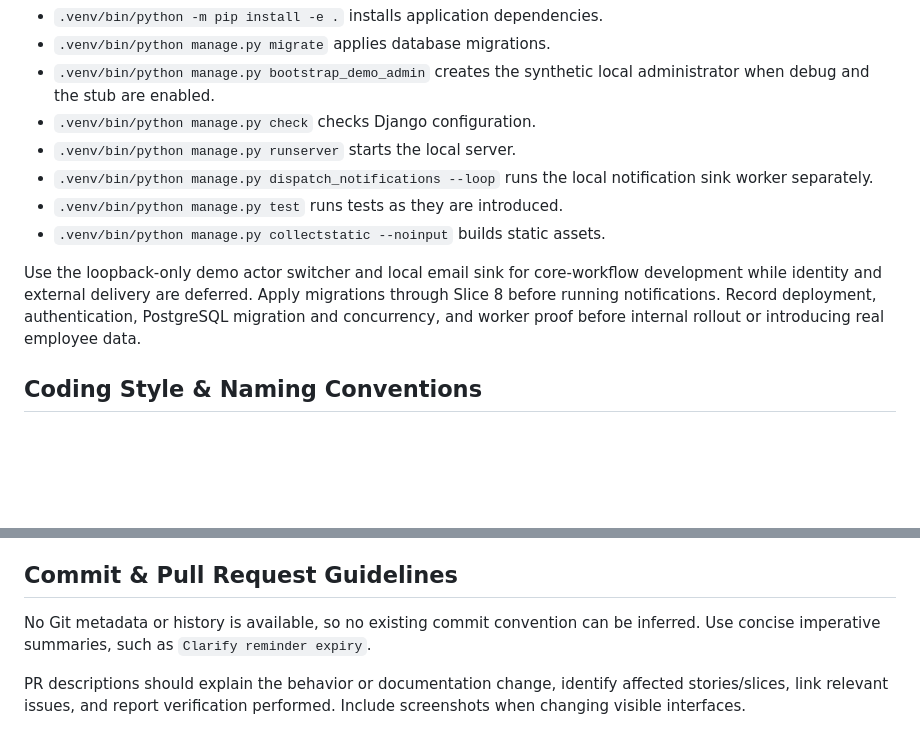
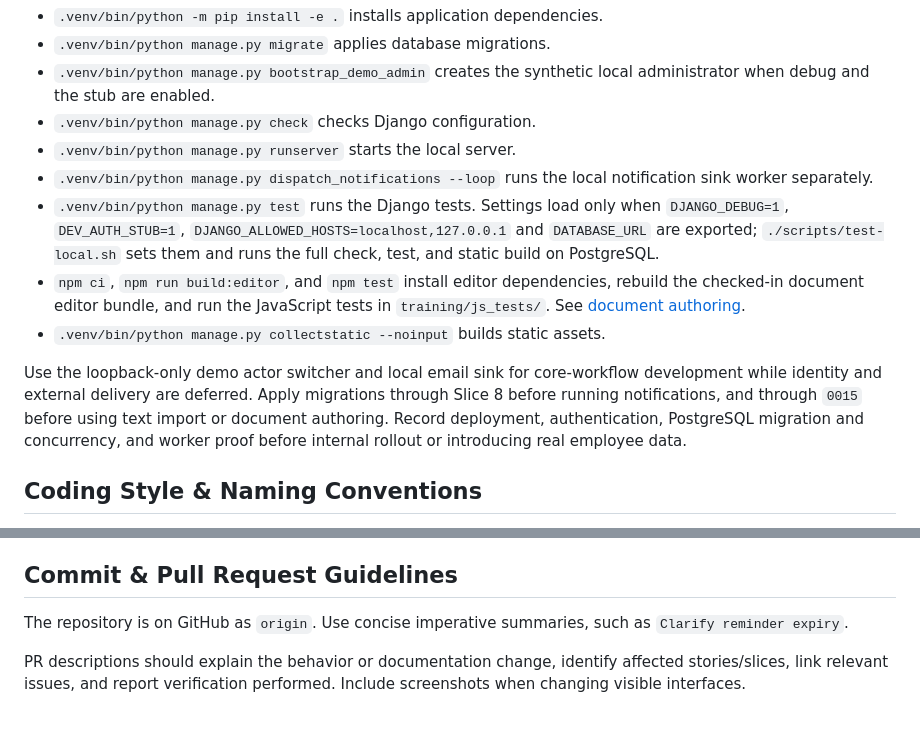
Before and after one commit to cts-janderson/employee-training-app, a Markdown page: AGENTS.md, 2 parts joined by grey strips. GitHub-like rendering; blank space fills up the shorter version.

```diff
--- a/AGENTS.md
+++ b/AGENTS.md
@@ -20,10 +20,11 @@ With a local PostgreSQL database and environment configured as in [README.md](RE
 - `.venv/bin/python manage.py check` checks Django configuration.
 - `.venv/bin/python manage.py runserver` starts the local server.
 - `.venv/bin/python manage.py dispatch_notifications --loop` runs the local notification sink worker separately.
-- `.venv/bin/python manage.py test` runs tests as they are introduced.
+- `.venv/bin/python manage.py test` runs the Django tests. Settings load only when `DJANGO_DEBUG=1`, `DEV_AUTH_STUB=1`, `DJANGO_ALLOWED_HOSTS=localhost,127.0.0.1` and `DATABASE_URL` are exported; `./scripts/test-local.sh` sets them and runs the full check, test, and static build on PostgreSQL.
+- `npm ci`, `npm run build:editor`, and `npm test` install editor dependencies, rebuild the checked-in document editor bundle, and run the JavaScript tests in `training/js_tests/`. See [document authoring](docs/local-development.md#document-authoring).
 - `.venv/bin/python manage.py collectstatic --noinput` builds static assets.
 
-Use the loopback-only demo actor switcher and local email sink for core-workflow development while identity and external delivery are deferred. Apply migrations through Slice 8 before running notifications. Record deployment, authentication, PostgreSQL migration and concurrency, and worker proof before internal rollout or introducing real employee data.
+Use the loopback-only demo actor switcher and local email sink for core-workflow development while identity and external delivery are deferred. Apply migrations through Slice 8 before running notifications, and through `0015` before using text import or document authoring. Record deployment, authentication, PostgreSQL migration and concurrency, and worker proof before internal rollout or introducing real employee data.
 
 ## Coding Style & Naming Conventions
 
@@ -39,7 +40,7 @@ Django's test runner runs the authoring, assignment, and quiz workflow tests; no
 
 ## Commit & Pull Request Guidelines
 
-No Git metadata or history is available, so no existing commit convention can be inferred. Use concise imperative summaries, such as `Clarify reminder expiry`.
+The repository is on GitHub as `origin`. Use concise imperative summaries, such as `Clarify reminder expiry`.
 
 PR descriptions should explain the behavior or documentation change, identify affected stories/slices, link relevant issues, and report verification performed. Include screenshots when changing visible interfaces.
 
```
Also changed, not shown: README.md (+2 -2 lines), docs/user-stories.md (+1 -1 lines).
